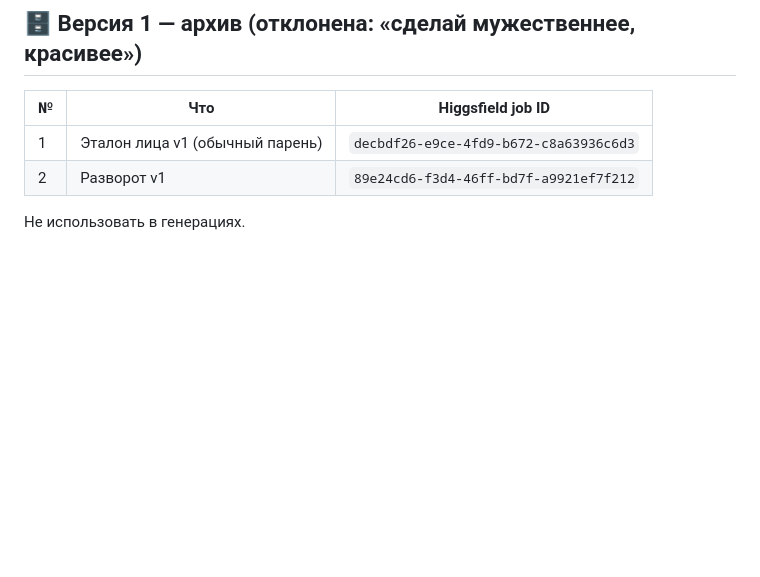
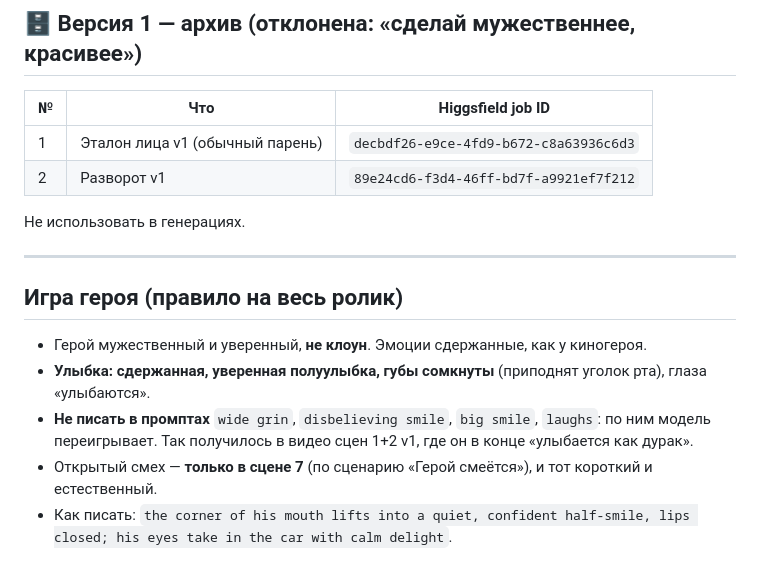
Before and after one commit to 5895516-blip/-, a Markdown page: formacar-dream-car/hero/HERO.md, the part around the change. Drawn GitHub-style; blank space fills up the shorter version.

Commit message:
Add hero acting rule: restrained closed-lip smile, no wide grins
Co-Authored-By: Claude Opus 5.5 <noreply@anthropic.com>
Claude-Session: https://claude.ai/code/session_01AicRLGMiaxTzwrder618Uk

```diff
--- a/formacar-dream-car/hero/HERO.md
+++ b/formacar-dream-car/hero/HERO.md
@@ -50,3 +50,13 @@ Shot on a 50mm prime, sharp throughout. Real skin with fine even pores, individu
 | 2 | Разворот v1 | `89e24cd6-f3d4-46ff-bd7f-a9921ef7f212` |
 
 Не использовать в генерациях.
+
+---
+
+## Игра героя (правило на весь ролик)
+
+- Герой мужественный и уверенный, **не клоун**. Эмоции сдержанные, как у киногероя.
+- **Улыбка: сдержанная, уверенная полуулыбка, губы сомкнуты** (приподнят уголок рта), глаза «улыбаются».
+- **Не писать в промптах** `wide grin`, `disbelieving smile`, `big smile`, `laughs`: по ним модель переигрывает. Так получилось в видео сцен 1+2 v1, где он в конце «улыбается как дурак».
+- Открытый смех — **только в сцене 7** (по сценарию «Герой смеётся»), и тот короткий и естественный.
+- Как писать: `the corner of his mouth lifts into a quiet, confident half-smile, lips closed; his eyes take in the car with calm delight`.
```
